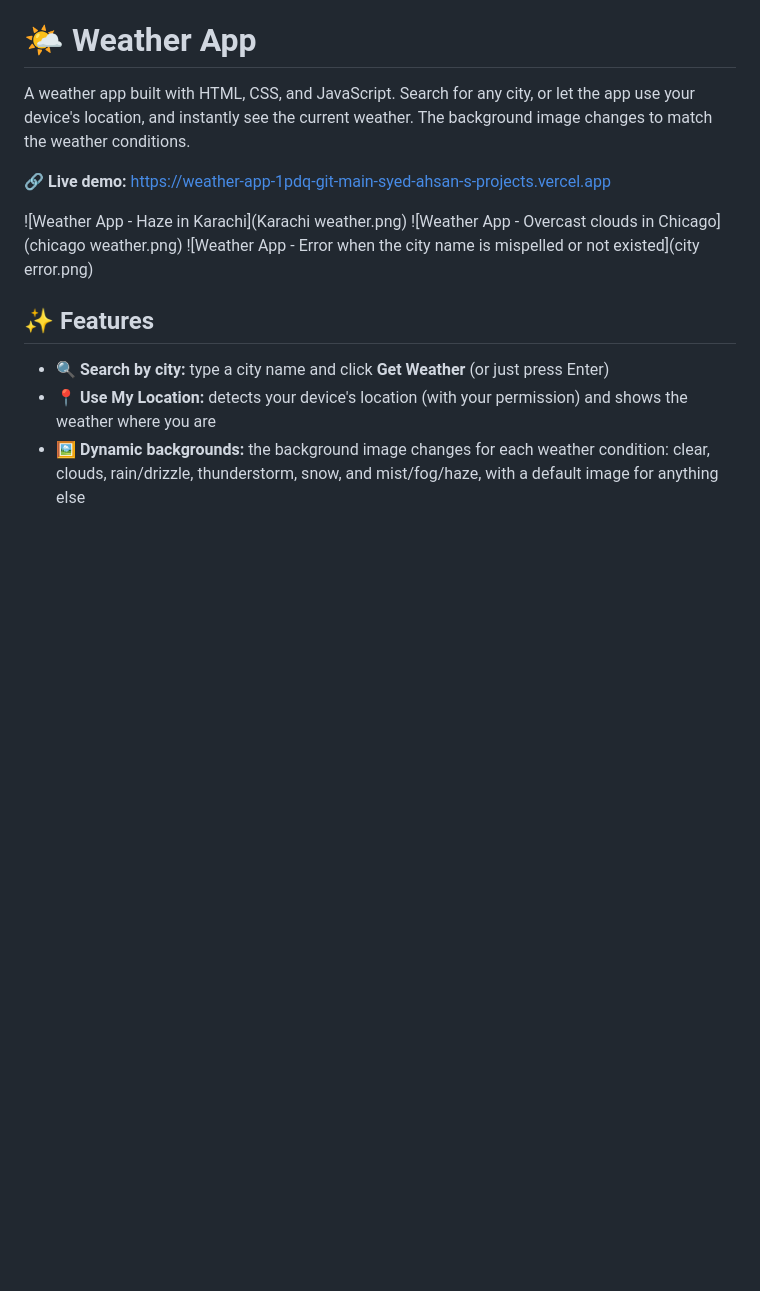
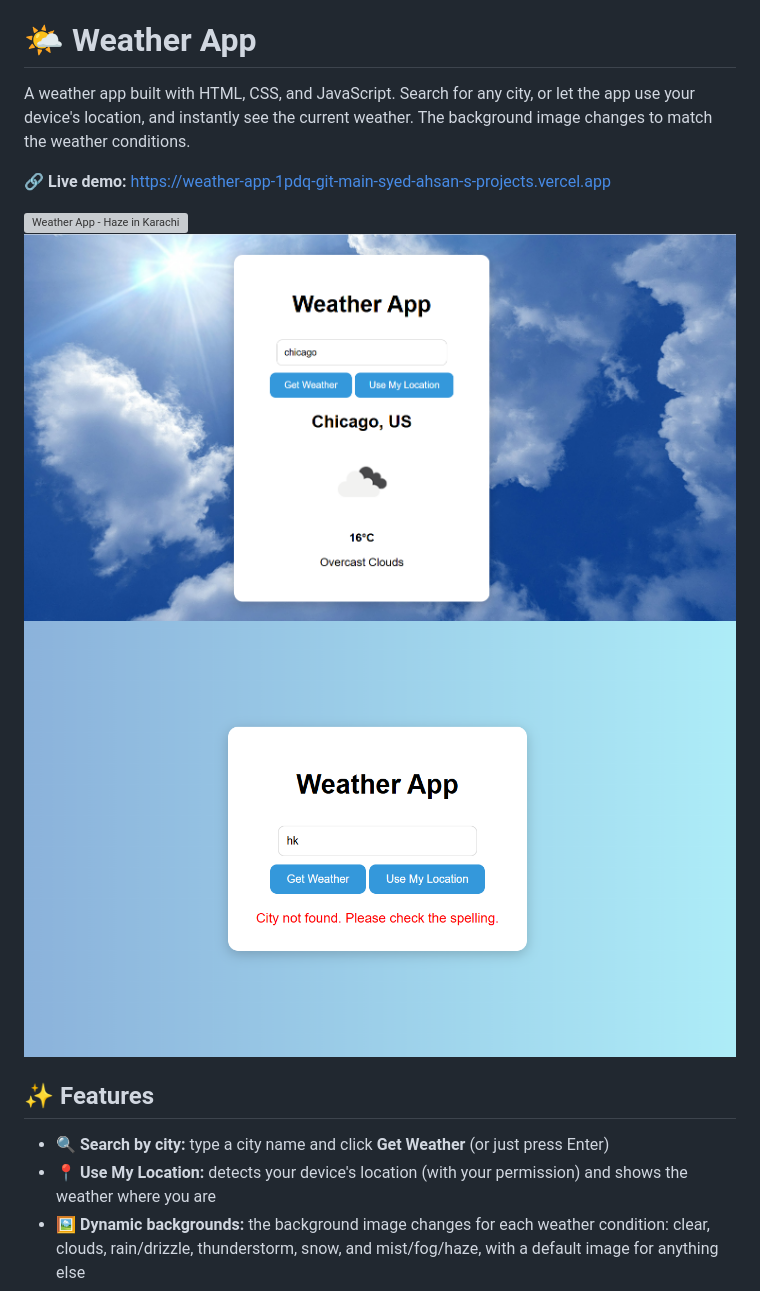
Before and after one commit to syedAhsan382/Weather-app, a Markdown page: README.md, the part around the change. GitHub-like rendering; blank space fills up the shorter version; grey boxes are pictures that could not be loaded.

Commit message:
Change image links to GitHub URLs
Updated image links in README to point to GitHub repository.

```diff
--- a/README.md
+++ b/README.md
@@ -4,9 +4,9 @@ A weather app built with HTML, CSS, and JavaScript. Search for any city, or let
 
 **🔗 Live demo:** https://weather-app-1pdq-git-main-syed-ahsan-s-projects.vercel.app
 
-![Weather App - Haze in Karachi](Karachi weather.png)
-![Weather App - Overcast clouds in Chicago](chicago weather.png)
-![Weather App - Error when the city name is mispelled or not existed](city error.png)
+![Weather App - Haze in Karachi](https://github.com/syedAhsan382/Weather-app/blob/77bb02fe4baee0a4ca93f01d7b02fa5bf2424462/Karachi%20weather.png)
+![Weather App - Overcast clouds in Chicago](https://github.com/syedAhsan382/Weather-app/blob/77bb02fe4baee0a4ca93f01d7b02fa5bf2424462/chicago%20weather.png)
+![Weather App - Error when the city name is mispelled or not existed](https://github.com/syedAhsan382/Weather-app/blob/77bb02fe4baee0a4ca93f01d7b02fa5bf2424462/city%20error.png)
 
 
 ## ✨ Features
```
